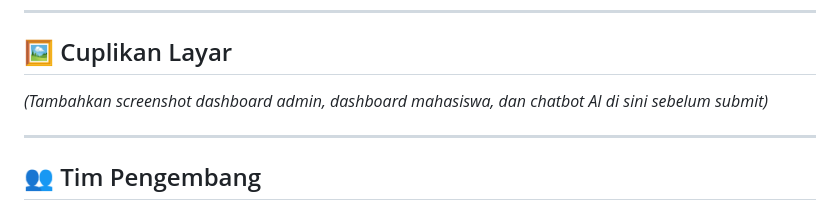
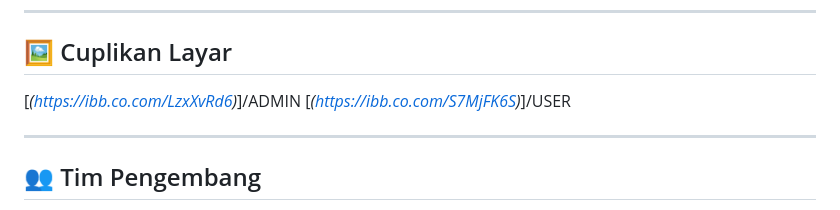
Before and after one commit to muhammadnurhalim889/cakrawala-tcc-2026, a Markdown page: README.md, the part around the change. GitHub-like rendering.

Commit message:
Update README with screenshot links
Added links to screenshots for admin and user dashboards.

```diff
--- a/README.md
+++ b/README.md
@@ -91,7 +91,8 @@ Proyek ini menggunakan Firebase & Cloudflare Worker milik tim pengembang. Untuk
 
 ## 🖼️ Cuplikan Layar
 
-*(Tambahkan screenshot dashboard admin, dashboard mahasiswa, dan chatbot AI di sini sebelum submit)*
+[*(https://ibb.co.com/LzxXvRd6)*]/ADMIN
+[*(https://ibb.co.com/S7MjFK6S)*]/USER
 
 ---
 
```
